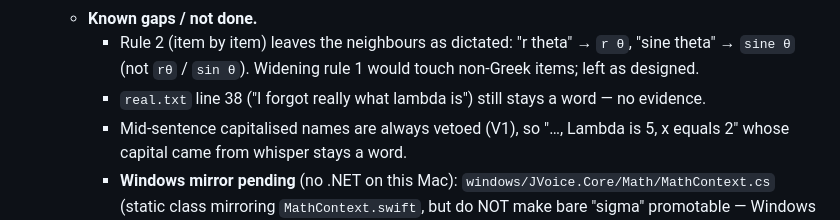
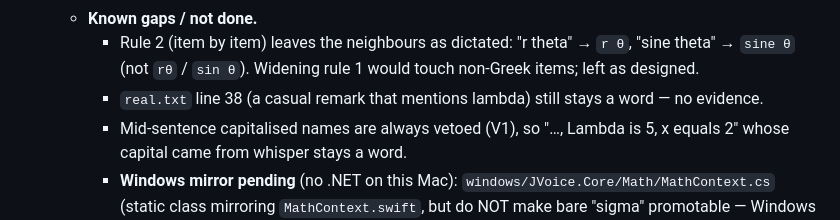
Before and after one commit to david53001/jvoice, a Markdown page: docs/math-context-progress.md, the part around the change. GitHub-like rendering.

```diff
--- a/docs/math-context-progress.md
+++ b/docs/math-context-progress.md
@@ -118,7 +118,7 @@ from nothing can pick up the work.
   - **Known gaps / not done.**
     - Rule 2 (item by item) leaves the neighbours as dictated: "r theta" → `r θ`, "sine theta" →
       `sine θ` (not `rθ` / `sin θ`). Widening rule 1 would touch non-Greek items; left as designed.
-    - `real.txt` line 38 ("I forgot really what lambda is") still stays a word — no evidence.
+    - `real.txt` line 38 (a casual remark that mentions lambda) still stays a word — no evidence.
     - Mid-sentence capitalised names are always vetoed (V1), so "…, Lambda is 5, x equals 2" whose
       capital came from whisper stays a word.
     - **Windows mirror pending** (no .NET on this Mac): `windows/JVoice.Core/Math/MathContext.cs`
```
Also changed, not shown: docs/math-context-design.md (+1 -1 lines).
